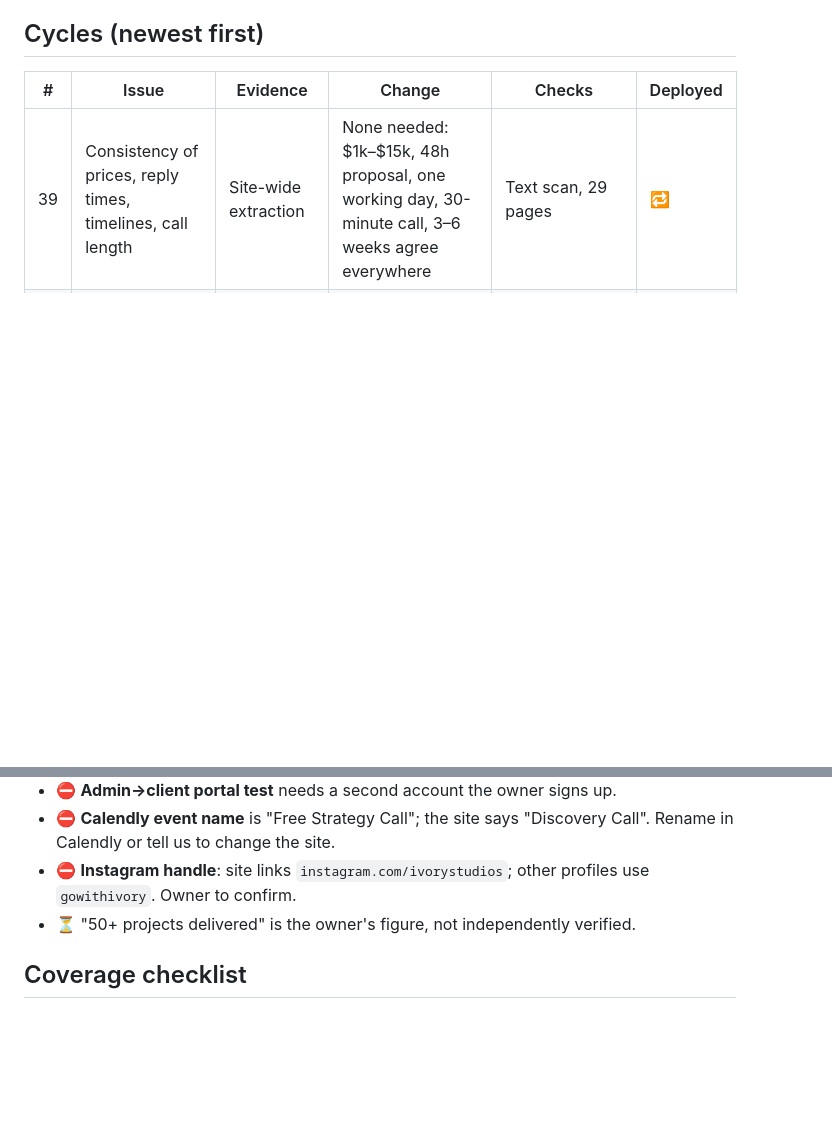
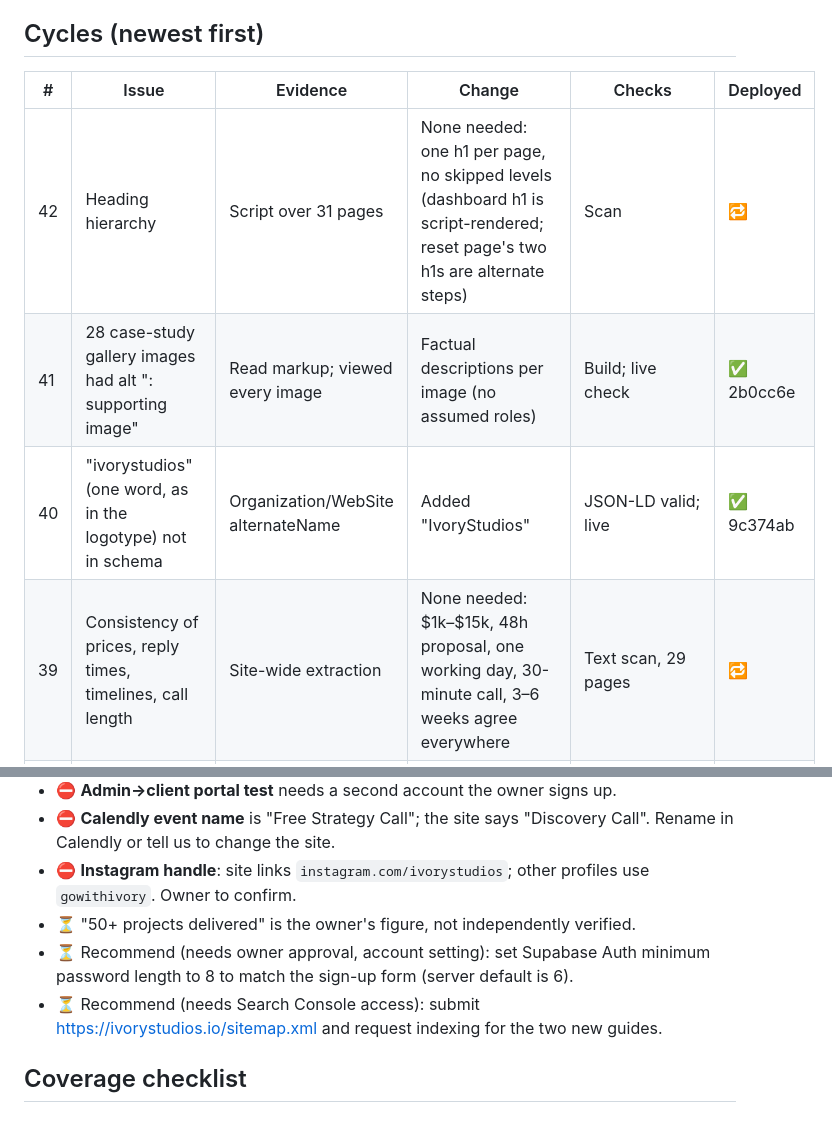
Before and after one commit to gowithivory/ivory-studios-website, a Markdown page: docs/review-log.md, 2 parts joined by grey strips. Rendered like a GitHub page; blank space fills up the shorter version.

Commit message:
Review log: cycles 40-42 and open recommendations
Co-Authored-By: Claude Opus 5.5 <noreply@anthropic.com>

```diff
--- a/docs/review-log.md
+++ b/docs/review-log.md
@@ -7,6 +7,9 @@ Status key: ✅ done and verified live · 🔁 checked, no change needed · ⏳
 
 | # | Issue | Evidence | Change | Checks | Deployed |
 |---|---|---|---|---|---|
+| 42 | Heading hierarchy | Script over 31 pages | None needed: one h1 per page, no skipped levels (dashboard h1 is script-rendered; reset page's two h1s are alternate steps) | Scan | 🔁 |
+| 41 | 28 case-study gallery images had alt "<Project>: supporting image" | Read markup; viewed every image | Factual descriptions per image (no assumed roles) | Build; live check | ✅ 2b0cc6e |
+| 40 | "ivorystudios" (one word, as in the logotype) not in schema | Organization/WebSite alternateName | Added "IvoryStudios" | JSON-LD valid; live | ✅ 9c374ab |
 | 39 | Consistency of prices, reply times, timelines, call length | Site-wide extraction | None needed: $1k–$15k, 48h proposal, one working day, 30-minute call, 3–6 weeks agree everywhere | Text scan, 29 pages | 🔁 |
 | 38 | One US spelling in portal ("Admin authorization"); site otherwise British | Scan of pages, scripts, attributes | "Admin authorisation" (status keys like `optimization` are DB values, left as is) | node --check | ✅ (this commit) |
 | 37 | Work page heading said "Delivered for clients" above one project | Read /work | "Featured client project" | Layout audit /work | ✅ 5210a75 |
@@ -38,6 +41,8 @@ Status key: ✅ done and verified live · 🔁 checked, no change needed · ⏳
 - ⛔ **Calendly event name** is "Free Strategy Call"; the site says "Discovery Call". Rename in Calendly or tell us to change the site.
 - ⛔ **Instagram handle**: site links `instagram.com/ivorystudios`; other profiles use `gowithivory`. Owner to confirm.
 - ⏳ "50+ projects delivered" is the owner's figure, not independently verified.
+- ⏳ Recommend (needs owner approval, account setting): set Supabase Auth minimum password length to 8 to match the sign-up form (server default is 6).
+- ⏳ Recommend (needs Search Console access): submit https://ivorystudios.io/sitemap.xml and request indexing for the two new guides.
 
 ## Coverage checklist
 
```
